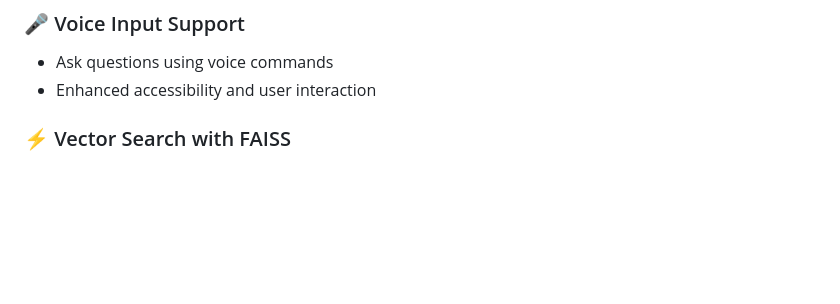
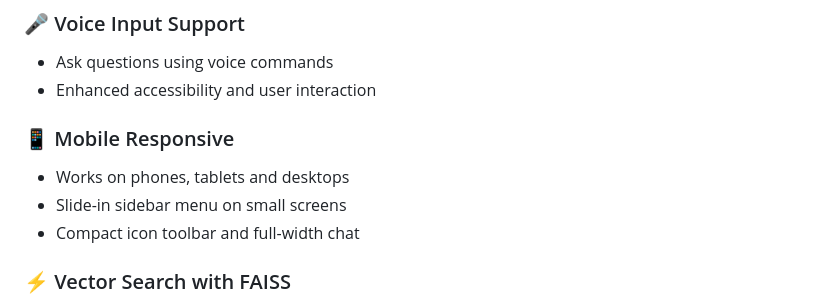
Before and after one commit to Raj-128/DocuMind, a Markdown page: README.md, the part around the change. GitHub-like rendering; blank space fills up the shorter version.

Commit message:
README: note mobile support
Co-Authored-By: Claude Opus 5.5 <noreply@anthropic.com>

```diff
--- a/README.md
+++ b/README.md
@@ -62,6 +62,12 @@ Instead of manually searching through lengthy PDFs, users can instantly retrieve
 
 * Ask questions using voice commands
 * Enhanced accessibility and user interaction
+
+### 📱 Mobile Responsive
+
+* Works on phones, tablets and desktops
+* Slide-in sidebar menu on small screens
+* Compact icon toolbar and full-width chat
 
 ### ⚡ Vector Search with FAISS
 
```
